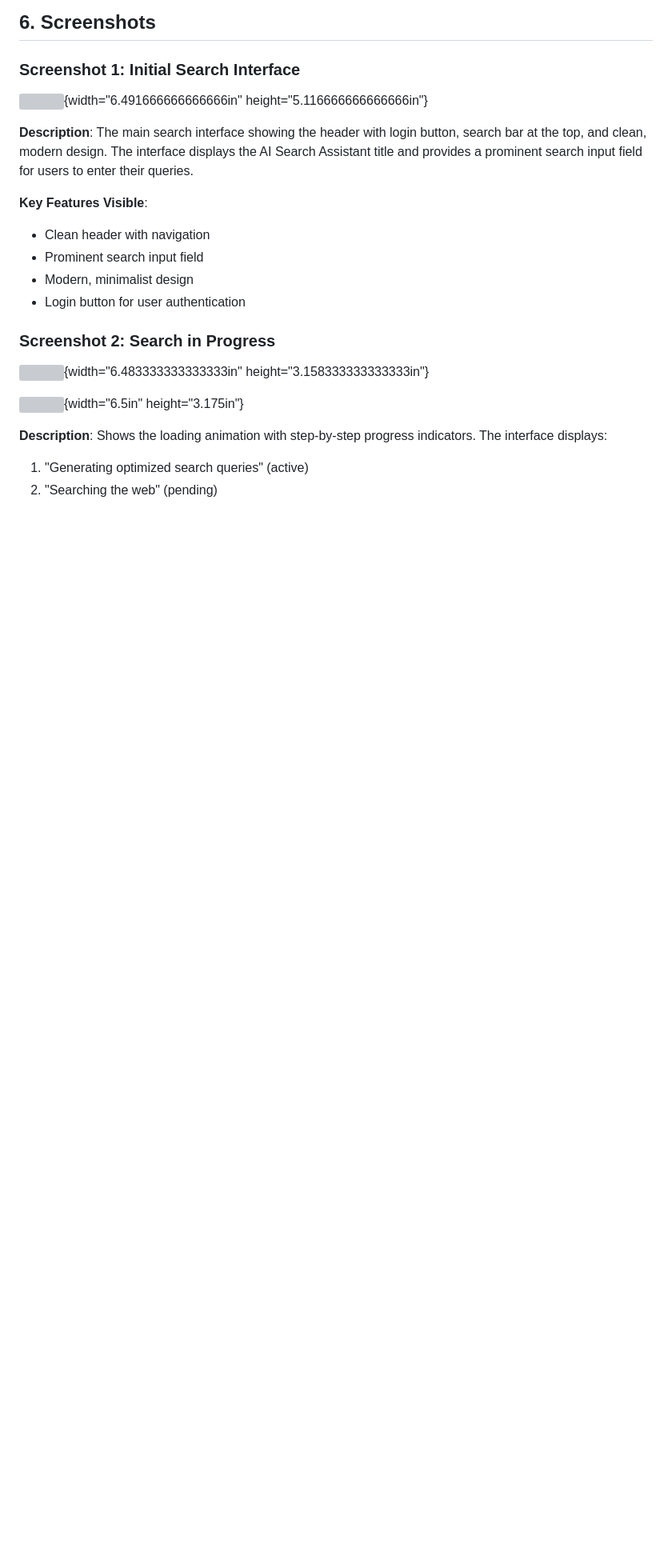
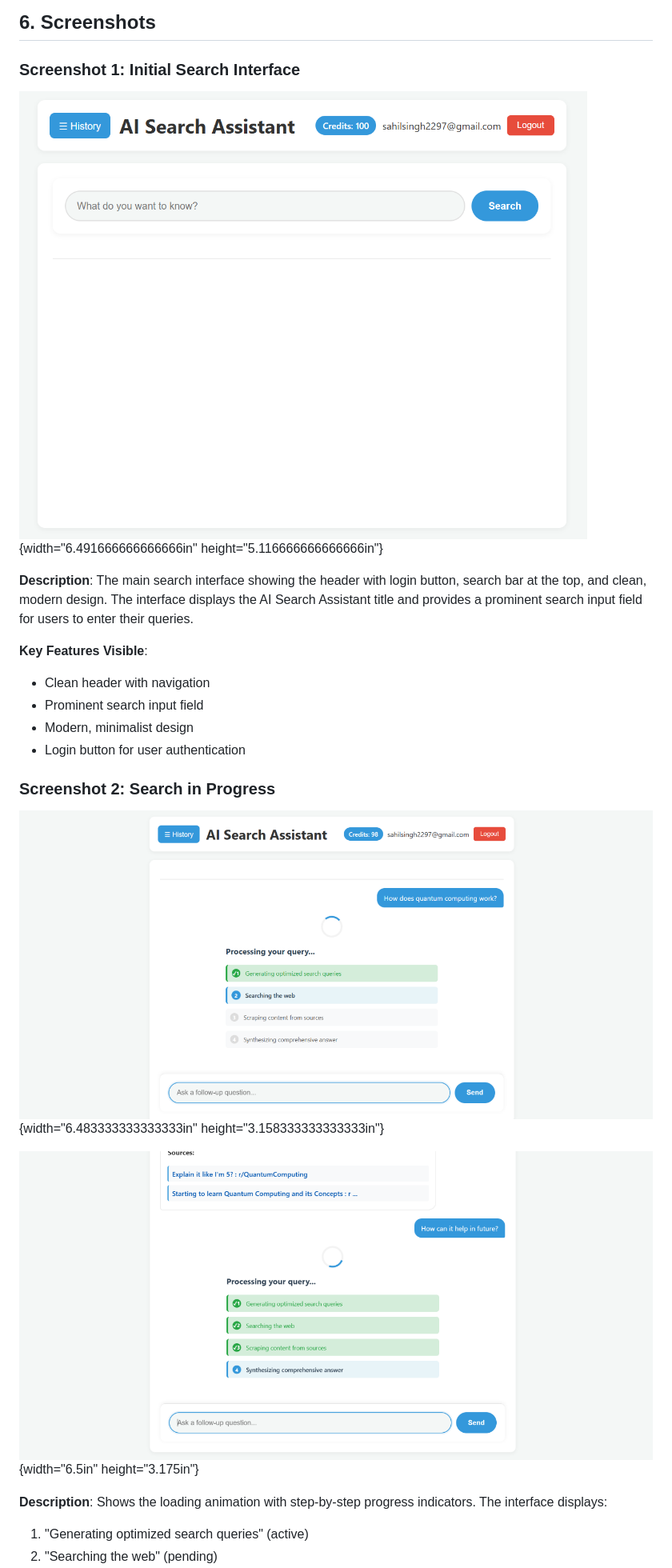
Before and after one commit to SahilSidhu7/AI-Search_Assistant, a Markdown page: README.md, the part around one of its changes. Shown at 80% size. Rendered like a GitHub page; blank space fills up the shorter version; grey boxes are pictures that could not be loaded.

```diff
--- a/README.md
+++ b/README.md
@@ -403,7 +403,7 @@ components:
 
 ### Screenshot 1: Initial Search Interface
 
-![](./image1.png){width="6.491666666666666in"
+![](Screenshots/image1.png){width="6.491666666666666in"
 height="5.116666666666666in"}
 
 **Description**: The main search interface showing the header with login
@@ -420,10 +420,10 @@ input field for users to enter their queries.
 
 ### Screenshot 2: Search in Progress
 
-![](./image2.png){width="6.483333333333333in"
+![](Screenshots/image2.png){width="6.483333333333333in"
 height="3.158333333333333in"}
 
-![](./image3.png){width="6.5in" height="3.175in"}
+![](Screenshots/image3.png){width="6.5in" height="3.175in"}
 
 **Description**: Shows the loading animation with step-by-step progress
 indicators. The interface displays:
```
Also changed, not shown: other parts of README.md (+8 -6 lines).
